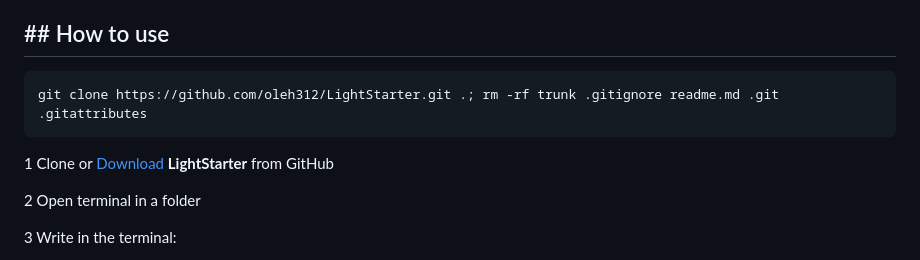
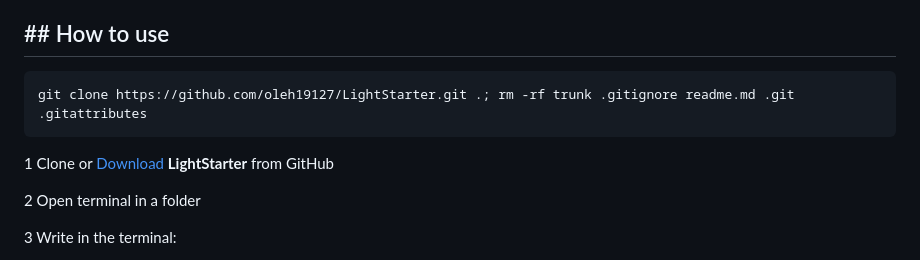
Before and after one commit to oleg312/LightStarterHtml, a Markdown page: README.md, the part around the change printed below. Rendered like a GitHub page.

```diff
--- a/README.md
+++ b/README.md
@@ -27,5 +27,5 @@
 
 ## ## How to use
 
-<pre>git clone https://github.com/oleh312/LightStarter.git .; rm -rf trunk .gitignore readme.md .git .gitattributes</pre>
+<pre>git clone https://github.com/oleh19127/LightStarter.git .; rm -rf trunk .gitignore readme.md .git .gitattributes</pre>
 
```
Also changed, not shown: other parts of README.md (+1 -1 lines).
